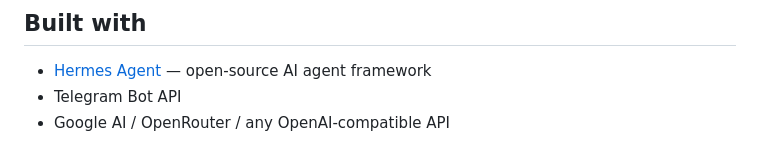
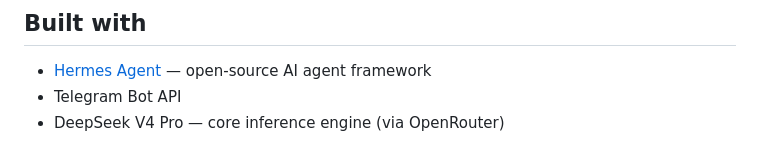
Before and after one commit to bonaventuratommasosam-bot/hermesbro-agents, a Markdown page: README.md, the part around the change. Drawn GitHub-style.

Commit message:
Update Built with: DeepSeek V4 Pro via OpenRouter

```diff
--- a/README.md
+++ b/README.md
@@ -92,4 +92,4 @@ MIT — see [LICENSE](LICENSE)
 
 - [Hermes Agent](https://hermes-agent.nousresearch.com) — open-source AI agent framework
 - Telegram Bot API
-- Google AI / OpenRouter / any OpenAI-compatible API
+- DeepSeek V4 Pro — core inference engine (via OpenRouter)
```
